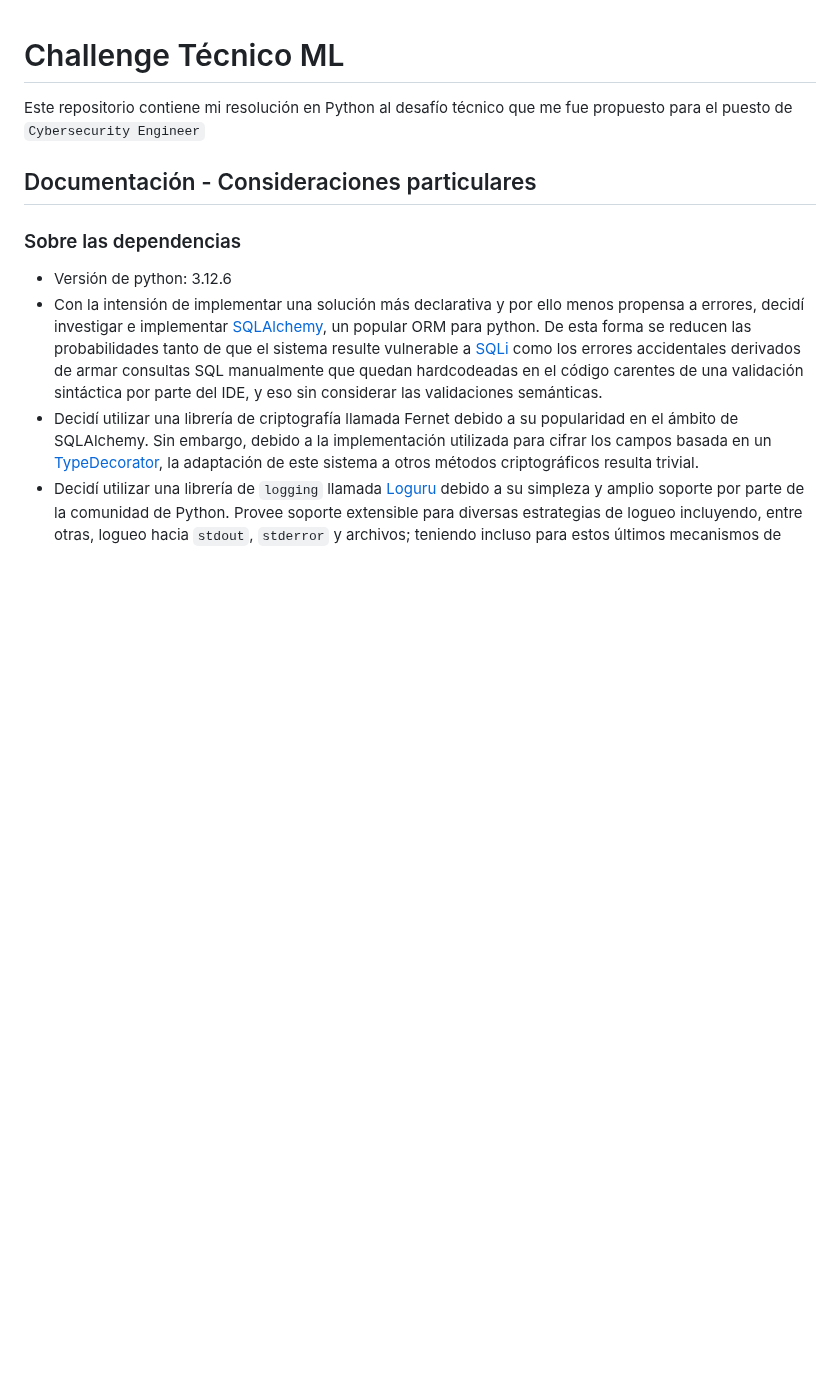
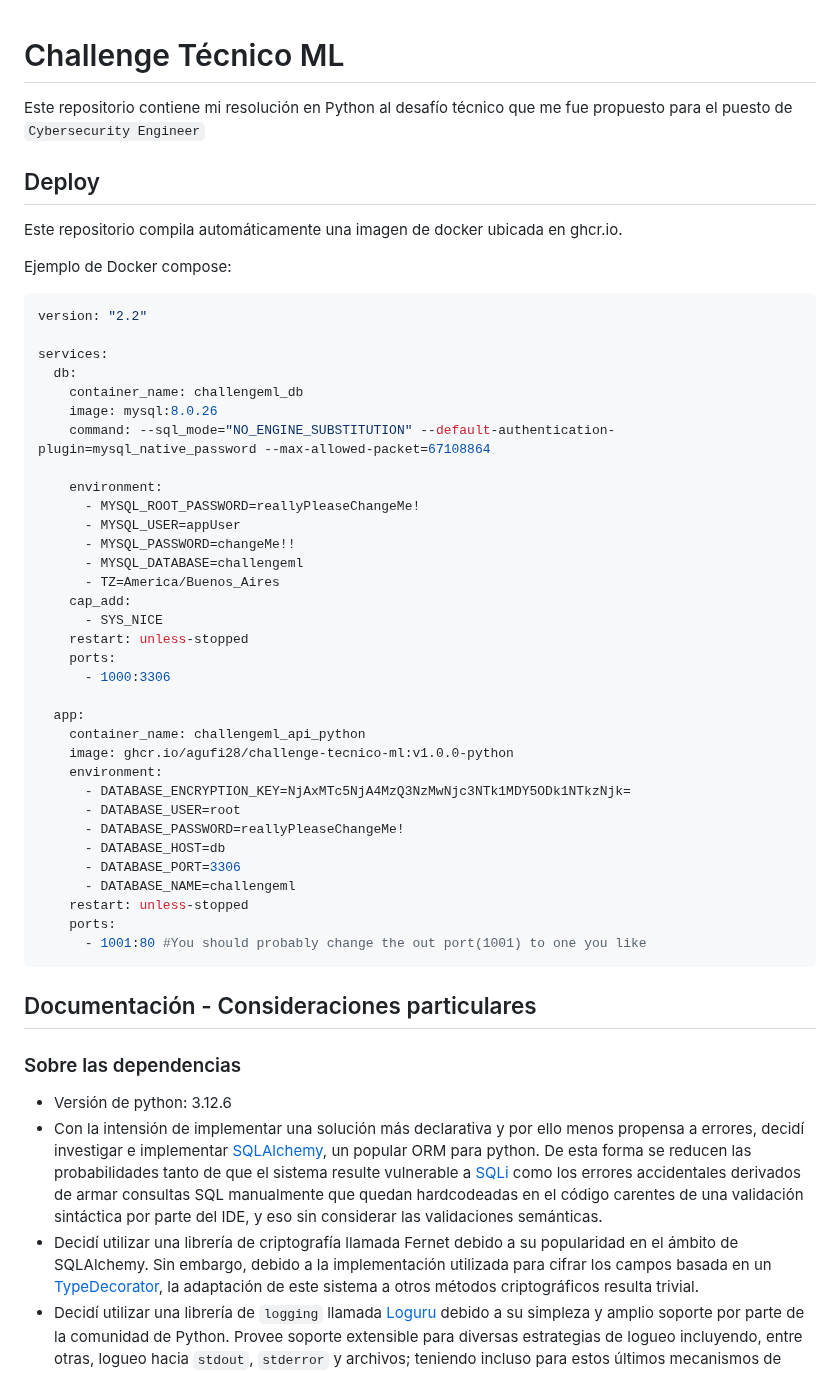
Before and after one commit to Agufi28/Challenge-Tecnico-ML, a Markdown page: README.md, the part around the change. Drawn GitHub-style; blank space fills up the shorter version.

Commit message:
Agrego ejemplo de Docker compose para el deploy

````diff
--- a/README.md
+++ b/README.md
@@ -1,6 +1,49 @@
 # Challenge Técnico ML
 
 Este repositorio contiene mi resolución en Python al desafío técnico que me fue propuesto para el puesto de `Cybersecurity Engineer`
+
+## Deploy
+
+Este repositorio compila automáticamente una imagen de docker ubicada en ghcr.io.
+
+Ejemplo de Docker compose:
+
+```yml
+version: "2.2"
+
+services:
+  db:
+    container_name: challengeml_db
+    image: mysql:8.0.26
+    command: --sql_mode="NO_ENGINE_SUBSTITUTION" --default-authentication-plugin=mysql_native_password --max-allowed-packet=67108864
+
+    environment:
+      - MYSQL_ROOT_PASSWORD=reallyPleaseChangeMe!
+      - MYSQL_USER=appUser
+      - MYSQL_PASSWORD=changeMe!!
+      - MYSQL_DATABASE=challengeml
+      - TZ=America/Buenos_Aires
+    cap_add:
+      - SYS_NICE
+    restart: unless-stopped
+    ports:
+      - 1000:3306
+
+  app:
+    container_name: challengeml_api_python
+    image: ghcr.io/agufi28/challenge-tecnico-ml:v1.0.0-python
+    environment:
+      - DATABASE_ENCRYPTION_KEY=NjAxMTc5NjA4MzQ3NzMwNjc3NTk1MDY5ODk1NTkzNjk=
+      - DATABASE_USER=root
+      - DATABASE_PASSWORD=reallyPleaseChangeMe!
+      - DATABASE_HOST=db
+      - DATABASE_PORT=3306
+      - DATABASE_NAME=challengeml
+    restart: unless-stopped
+    ports:
+      - 1001:80 #You should probably change the out port(1001) to one you like
+```
+
 
 ## Documentación - Consideraciones particulares
 
````
